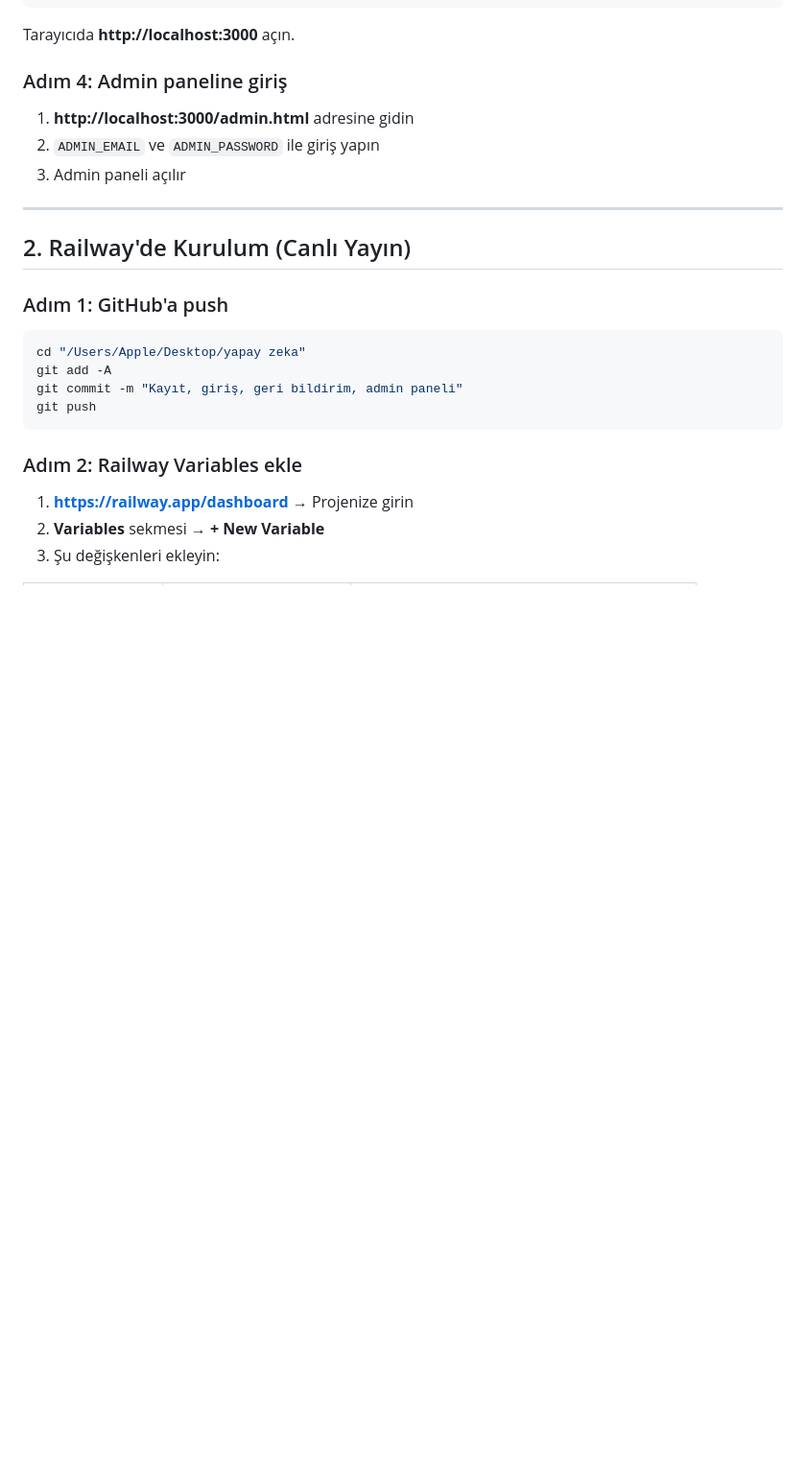
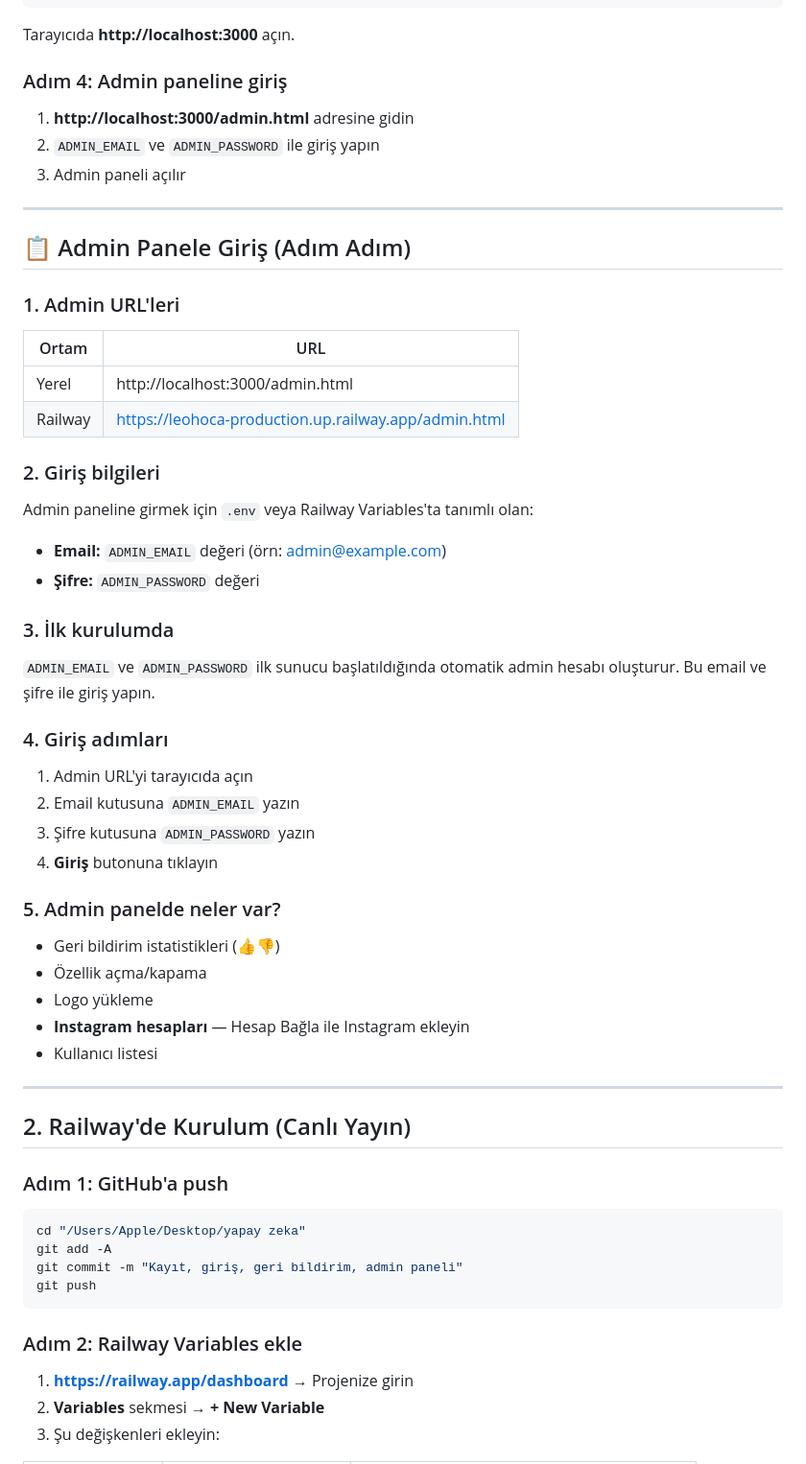
Before and after one commit to Veltrabet/leohoca, a Markdown page: KURULUM-REHBERI.md, the part around the change. Shown at 96% size. GitHub-like rendering; blank space fills up the shorter version.

Commit message:
Admin panele giriş rehberi eklendi
Co-authored-by: Cursor <cursoragent@cursor.com>

```diff
--- a/KURULUM-REHBERI.md
+++ b/KURULUM-REHBERI.md
@@ -59,6 +59,37 @@ Tarayıcıda **http://localhost:3000** açın.
 1. **http://localhost:3000/admin.html** adresine gidin
 2. `ADMIN_EMAIL` ve `ADMIN_PASSWORD` ile giriş yapın
 3. Admin paneli açılır
+
+---
+
+## 📋 Admin Panele Giriş (Adım Adım)
+
+### 1. Admin URL'leri
+| Ortam | URL |
+|-------|-----|
+| Yerel | http://localhost:3000/admin.html |
+| Railway | https://leohoca-production.up.railway.app/admin.html |
+
+### 2. Giriş bilgileri
+Admin paneline girmek için `.env` veya Railway Variables'ta tanımlı olan:
+- **Email:** `ADMIN_EMAIL` değeri (örn: admin@example.com)
+- **Şifre:** `ADMIN_PASSWORD` değeri
+
+### 3. İlk kurulumda
+`ADMIN_EMAIL` ve `ADMIN_PASSWORD` ilk sunucu başlatıldığında otomatik admin hesabı oluşturur. Bu email ve şifre ile giriş yapın.
+
+### 4. Giriş adımları
+1. Admin URL'yi tarayıcıda açın
+2. Email kutusuna `ADMIN_EMAIL` yazın
+3. Şifre kutusuna `ADMIN_PASSWORD` yazın
+4. **Giriş** butonuna tıklayın
+
+### 5. Admin panelde neler var?
+- Geri bildirim istatistikleri (👍👎)
+- Özellik açma/kapama
+- Logo yükleme
+- **Instagram hesapları** — Hesap Bağla ile Instagram ekleyin
+- Kullanıcı listesi
 
 ---
 
```
